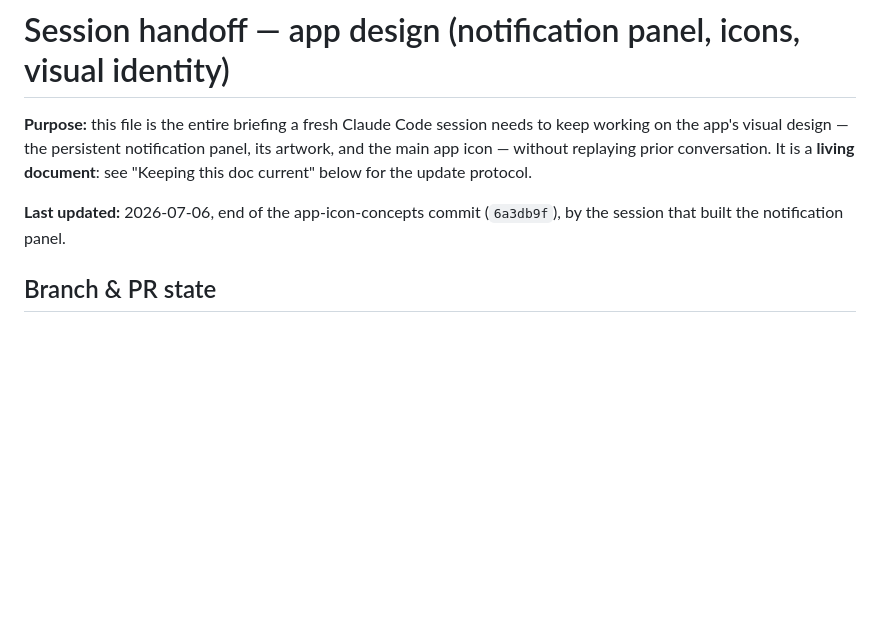
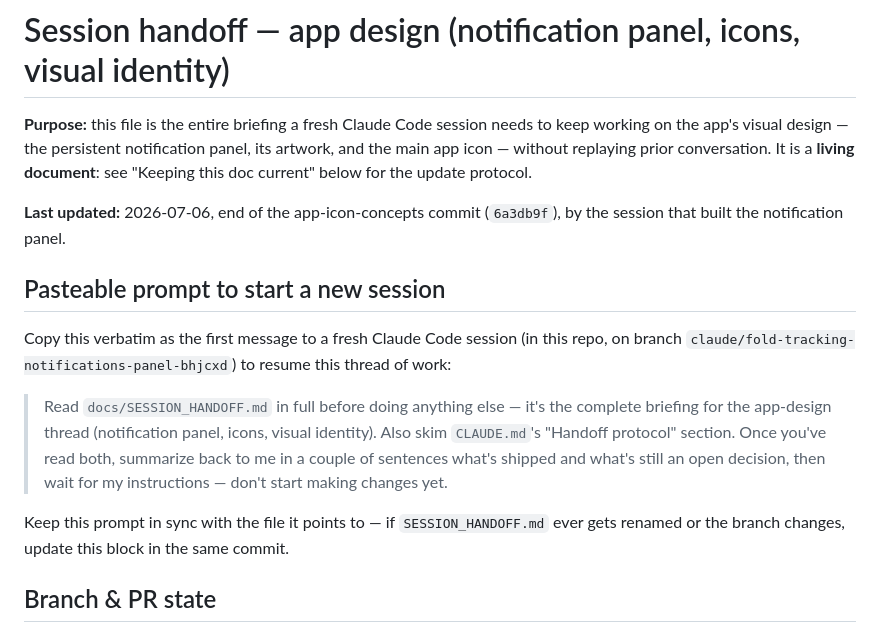
Before and after one commit to donnnnnnnn/Sourdough-timer, a Markdown page: docs/SESSION_HANDOFF.md, the part around the change. Rendered like a GitHub page; blank space fills up the shorter version.

```diff
--- a/docs/SESSION_HANDOFF.md
+++ b/docs/SESSION_HANDOFF.md
@@ -8,6 +8,23 @@ below for the update protocol.
 
 **Last updated:** 2026-07-06, end of the app-icon-concepts commit
 (`6a3db9f`), by the session that built the notification panel.
+
+## Pasteable prompt to start a new session
+
+Copy this verbatim as the first message to a fresh Claude Code session (in
+this repo, on branch `claude/fold-tracking-notifications-panel-bhjcxd`) to
+resume this thread of work:
+
+> Read `docs/SESSION_HANDOFF.md` in full before doing anything else — it's
+> the complete briefing for the app-design thread (notification panel, icons,
+> visual identity). Also skim `CLAUDE.md`'s "Handoff protocol" section. Once
+> you've read both, summarize back to me in a couple of sentences what's
+> shipped and what's still an open decision, then wait for my instructions —
+> don't start making changes yet.
+
+Keep this prompt in sync with the file it points to — if `SESSION_HANDOFF.md`
+ever gets renamed or the branch changes, update this block in the same
+commit.
 
 ## Branch & PR state
 
```
Also changed, not shown: CLAUDE.md (+9 -2 lines).
